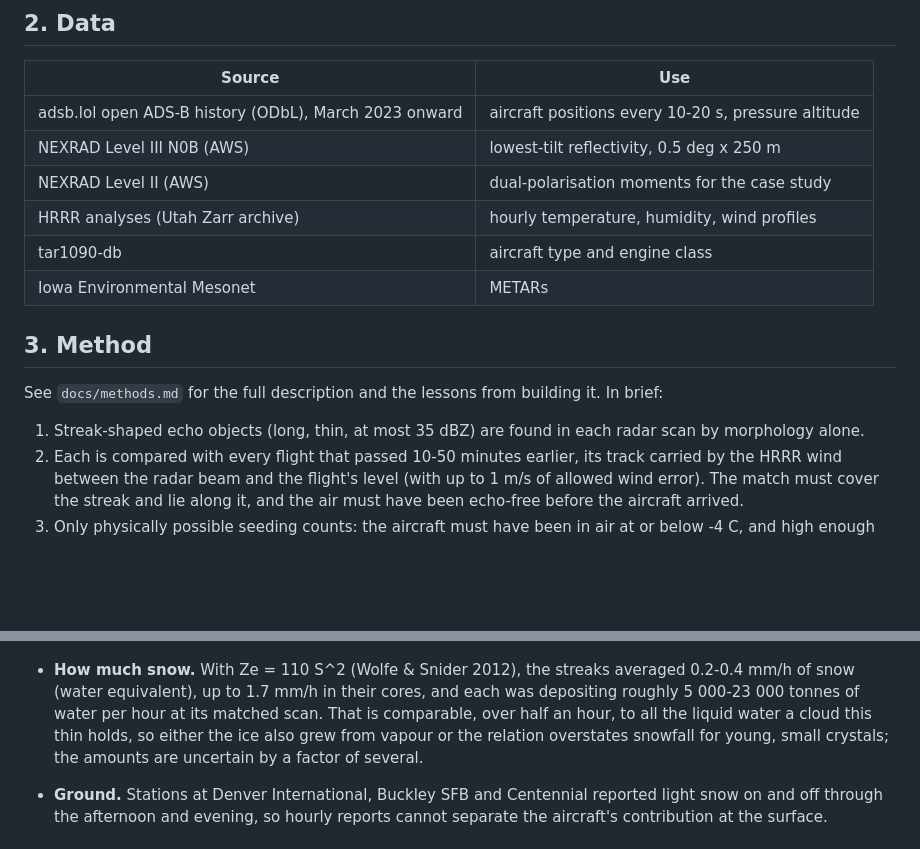
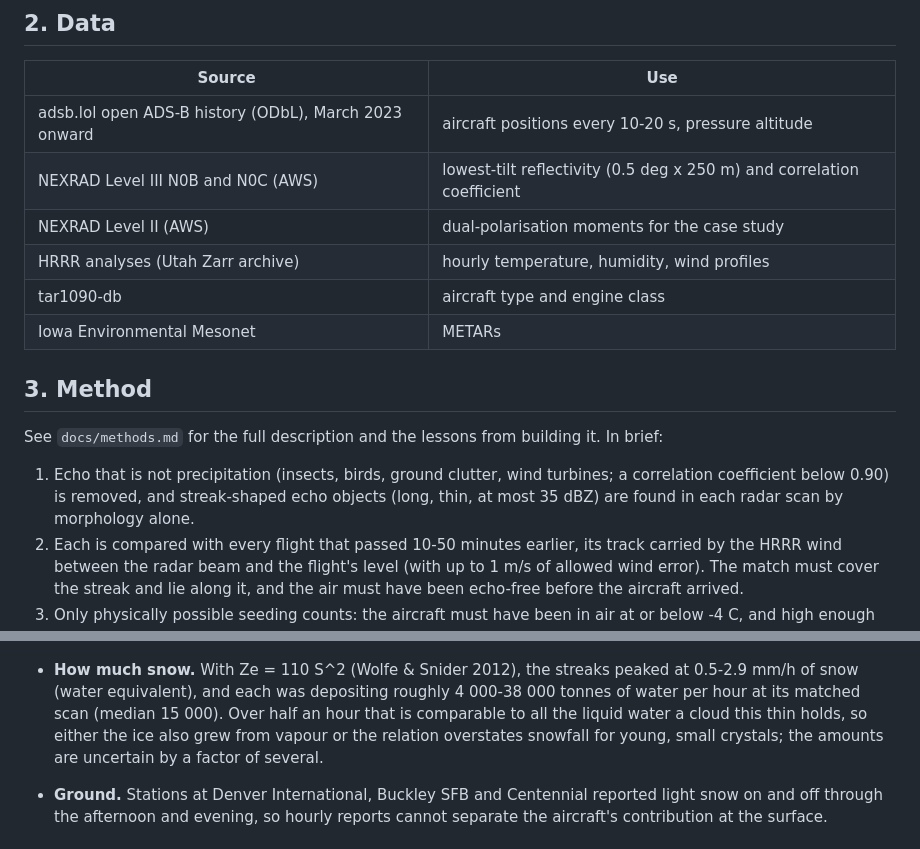
Before and after one commit to Aidenn8/aircraft-snow, a Markdown page: REPORT.md, 2 parts joined by grey strips. Drawn GitHub-style; blank space fills up the shorter version.

```diff
--- a/REPORT.md
+++ b/REPORT.md
@@ -35,7 +36,7 @@ what temperatures.
 | Source | Use |
 |---|---|
 | adsb.lol open ADS-B history (ODbL), March 2023 onward | aircraft positions every 10-20 s, pressure altitude |
-| NEXRAD Level III N0B (AWS) | lowest-tilt reflectivity, 0.5 deg x 250 m |
+| NEXRAD Level III N0B and N0C (AWS) | lowest-tilt reflectivity (0.5 deg x 250 m) and correlation coefficient |
 | NEXRAD Level II (AWS) | dual-polarisation moments for the case study |
 | HRRR analyses (Utah Zarr archive) | hourly temperature, humidity, wind profiles |
 | tar1090-db | aircraft type and engine class |
@@ -45,8 +46,9 @@ what temperatures.
 
 See `docs/methods.md` for the full description and the lessons from building it. In brief:
 
-1. Streak-shaped echo objects (long, thin, at most 35 dBZ) are found in each radar scan by
-   morphology alone.
+1. Echo that is not precipitation (insects, birds, ground clutter, wind turbines; a
+   correlation coefficient below 0.90) is removed, and streak-shaped echo objects (long,
+   thin, at most 35 dBZ) are found in each radar scan by morphology alone.
 2. Each is compared with every flight that passed 10-50 minutes earlier, its track carried
    by the HRRR wind between the radar beam and the flight's level (with up to 1 m/s of
    allowed wind error). The match must cover the streak and lie along it, and the air must
@@ -114,12 +126,12 @@ carried by the wind to the scan time.*
 
   ![Efficiency by temperature](figures/denver_efficiency.png)
 
-- **How much snow.** With Ze = 110 S^2 (Wolfe & Snider 2012), the streaks averaged 0.2-0.4
-  mm/h of snow (water equivalent), up to 1.7 mm/h in their cores, and each was depositing
-  roughly 5 000-23 000 tonnes of water per hour at its matched scan. That is comparable,
-  over half an hour, to all the liquid water a cloud this thin holds, so either the ice
-  also grew from vapour or the relation overstates snowfall for young, small crystals; the
-  amounts are uncertain by a factor of several.
+- **How much snow.** With Ze = 110 S^2 (Wolfe & Snider 2012), the streaks peaked at
+  0.5-2.9 mm/h of snow (water equivalent), and each was depositing roughly 4 000-38 000
+  tonnes of water per hour at its matched scan (median 15 000). Over half an hour that is
+  comparable to all the liquid water a cloud this thin holds, so either the ice also grew
+  from vapour or the relation overstates snowfall for young, small crystals; the amounts
+  are uncertain by a factor of several.
 - **Ground.** Stations at Denver International, Buckley SFB and Centennial reported light
   snow on and off through the afternoon and evening, so hourly reports cannot separate the
   aircraft's contribution at the surface.
```
Also changed, not shown: other parts of REPORT.md (+51 -40 lines).
